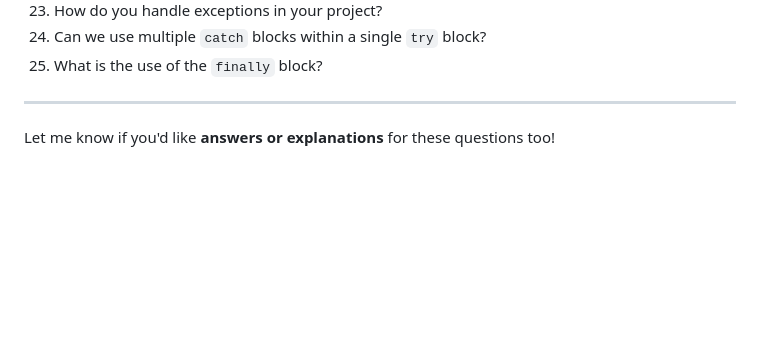
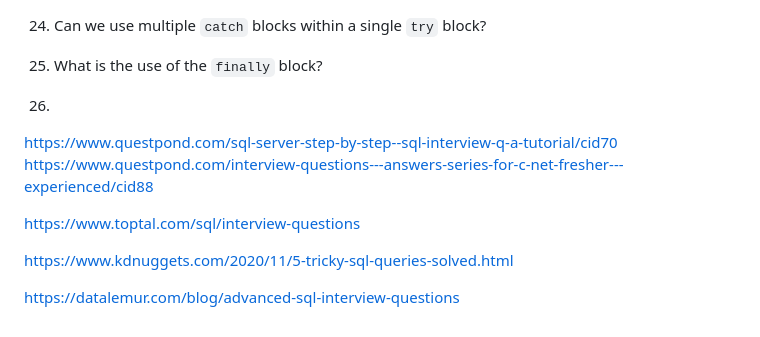
Before and after one commit to manojninganiya/kaizen, a Markdown page: README.md, the part around the change. Rendered like a GitHub page; blank space fills up the shorter version.

```diff
--- a/README.md
+++ b/README.md
@@ -785,6 +785,12 @@ Some of my key strengths include quick learning, problem-solving, and being a go
 24. Can we use multiple `catch` blocks within a single `try` block?
 25. What is the use of the `finally` block?
 
----
+26.
+https://www.questpond.com/sql-server-step-by-step--sql-interview-q-a-tutorial/cid70
+https://www.questpond.com/interview-questions---answers-series-for-c-net-fresher---experienced/cid88
 
-Let me know if you'd like **answers or explanations** for these questions too!
+https://www.toptal.com/sql/interview-questions
+
+https://www.kdnuggets.com/2020/11/5-tricky-sql-queries-solved.html
+
+https://datalemur.com/blog/advanced-sql-interview-questions
```
